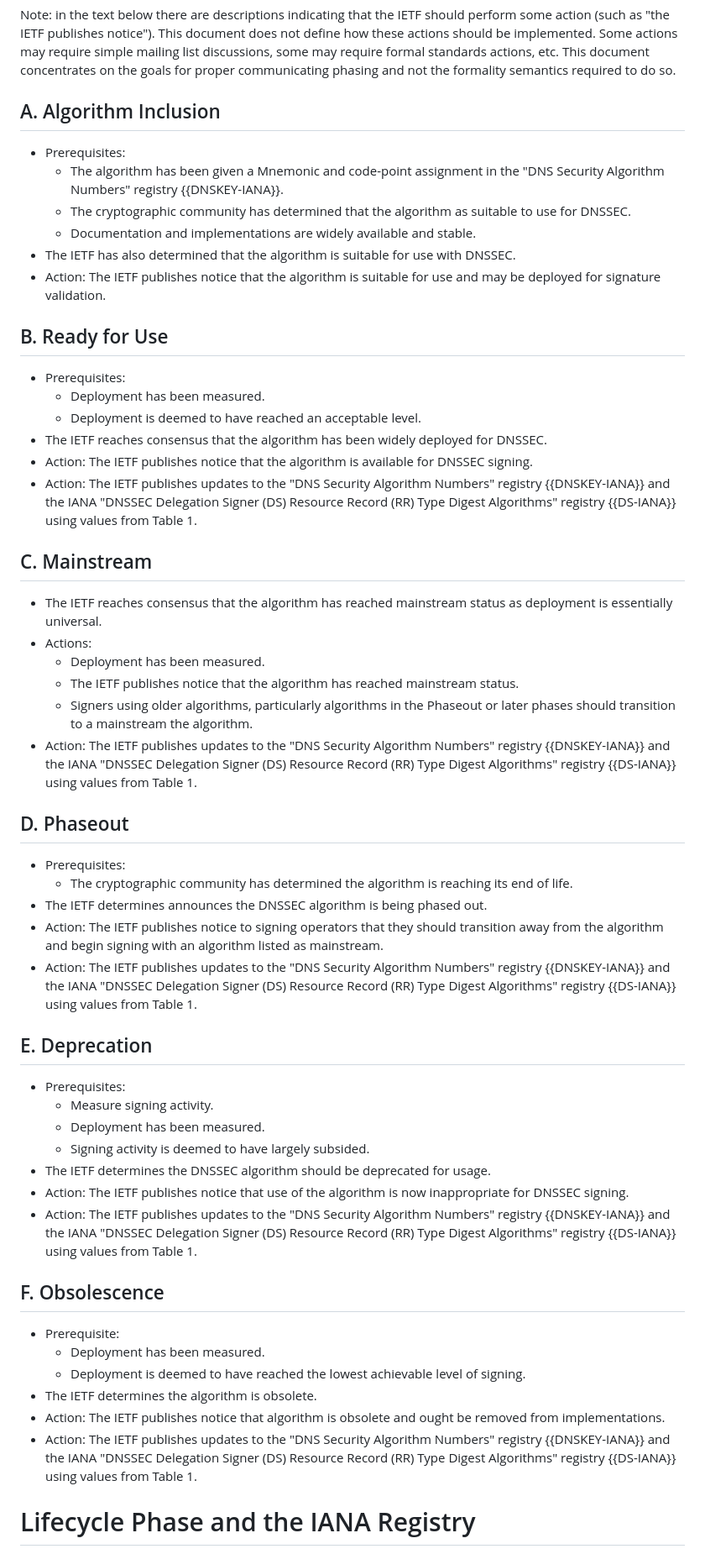
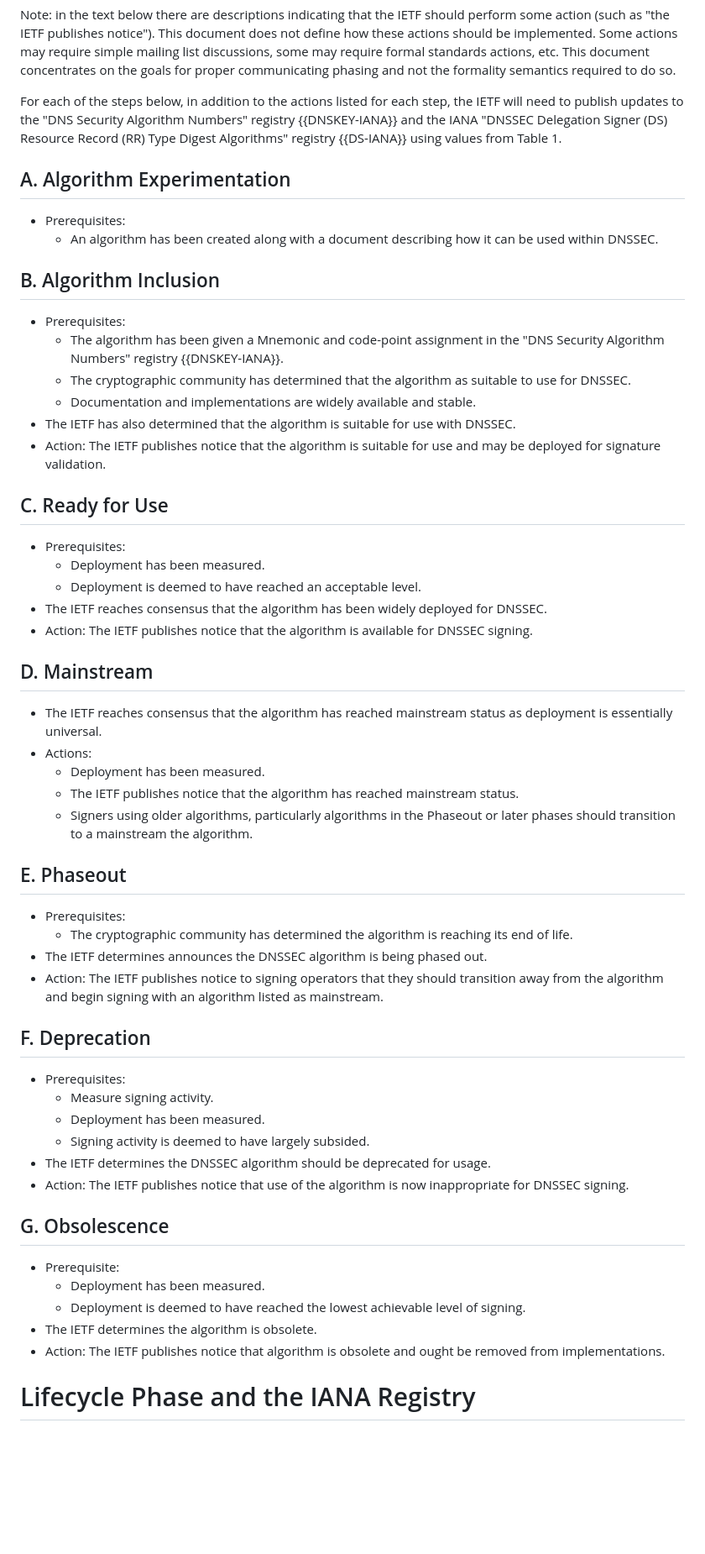
Before and after one commit to russhousley/draft-crocker-dnsop-dnssec-algorithm-lifecycle, a Markdown page: draft-crocker-dnsop-dnssec-algorithm-lifecycle.md, the part around the change. Shown at 84% size. Drawn GitHub-style; blank space fills up the shorter version.

Commit message:
document an experimental phase

```diff
--- a/draft-crocker-dnsop-dnssec-algorithm-lifecycle.md
+++ b/draft-crocker-dnsop-dnssec-algorithm-lifecycle.md
@@ -142,7 +142,19 @@ require formal standards actions, etc.  This document concentrates on
 the goals for proper communicating phasing and not the formality
 semantics required to do so.
 
-## A. Algorithm Inclusion
+For each of the steps below, in addition to the actions listed for
+each step, the IETF will need to publish updates to the "DNS Security
+Algorithm Numbers" registry {{DNSKEY-IANA}} and the IANA "DNSSEC
+Delegation Signer (DS) Resource Record (RR) Type Digest Algorithms"
+registry {{DS-IANA}} using values from Table 1.
+
+## A. Algorithm Experimentation
+
+ - Prerequisites:
+    * An algorithm has been created along with a document describing
+      how it can be used within DNSSEC.
+
+## B. Algorithm Inclusion
 
  - Prerequisites:
     * The algorithm has been given a Mnemonic and code-point
@@ -156,7 +168,7 @@ semantics required to do so.
  - Action: The IETF publishes notice that the algorithm is suitable
    for use and may be deployed for signature validation.
 
-## B. Ready for Use
+## C. Ready for Use
 
  - Prerequisites:
     * Deployment has been measured.
@@ -165,12 +177,8 @@ semantics required to do so.
    deployed for DNSSEC.
  - Action: The IETF publishes notice that the algorithm is available for
    DNSSEC signing.
- - Action: The IETF publishes updates to the "DNS Security Algorithm
-   Numbers" registry {{DNSKEY-IANA}} and the IANA "DNSSEC Delegation
-   Signer (DS) Resource Record (RR) Type Digest Algorithms" registry
-   {{DS-IANA}} using values from Table 1.
 
-## C. Mainstream
+## D. Mainstream
 
  - The IETF reaches consensus that the algorithm has reached mainstream
    status as deployment is essentially universal.
@@ -181,12 +189,8 @@ semantics required to do so.
     * Signers using older algorithms, particularly algorithms in the
       Phaseout or later phases should transition to a mainstream the
       algorithm.
- - Action: The IETF publishes updates to the "DNS Security Algorithm
-   Numbers" registry {{DNSKEY-IANA}} and the IANA "DNSSEC Delegation
-   Signer (DS) Resource Record (RR) Type Digest Algorithms" registry
-   {{DS-IANA}} using values from Table 1.
 
-## D. Phaseout
+## E. Phaseout
 
  - Prerequisites:
     * The cryptographic community has determined the algorithm is
@@ -195,12 +199,8 @@ semantics required to do so.
  - Action: The IETF publishes notice to signing operators that they
    should transition away from the algorithm and begin signing with
    an algorithm listed as mainstream.
- - Action: The IETF publishes updates to the "DNS Security Algorithm
-   Numbers" registry {{DNSKEY-IANA}} and the IANA "DNSSEC Delegation
-   Signer (DS) Resource Record (RR) Type Digest Algorithms" registry
-   {{DS-IANA}} using values from Table 1.
 
-## E. Deprecation
+## F. Deprecation
 
  - Prerequisites:
     * Measure signing activity.
@@ -210,12 +210,8 @@ semantics required to do so.
    usage.
  - Action: The IETF publishes notice that use of the algorithm is now
    inappropriate for DNSSEC signing.
- - Action: The IETF publishes updates to the "DNS Security Algorithm
-   Numbers" registry {{DNSKEY-IANA}} and the IANA "DNSSEC Delegation
-   Signer (DS) Resource Record (RR) Type Digest Algorithms" registry
-   {{DS-IANA}} using values from Table 1.
 
-## F. Obsolescence
+## G. Obsolescence
 
  - Prerequisite:
     * Deployment has been measured.
@@ -224,10 +220,6 @@ semantics required to do so.
  - The IETF determines the algorithm is obsolete.
  - Action: The IETF publishes notice that algorithm is obsolete and
    ought be removed from implementations.
- - Action: The IETF publishes updates to the "DNS Security Algorithm
-   Numbers" registry {{DNSKEY-IANA}} and the IANA "DNSSEC Delegation
-   Signer (DS) Resource Record (RR) Type Digest Algorithms" registry
-   {{DS-IANA}} using values from Table 1.
 
 # Lifecycle Phase and the IANA Registry
 
```
